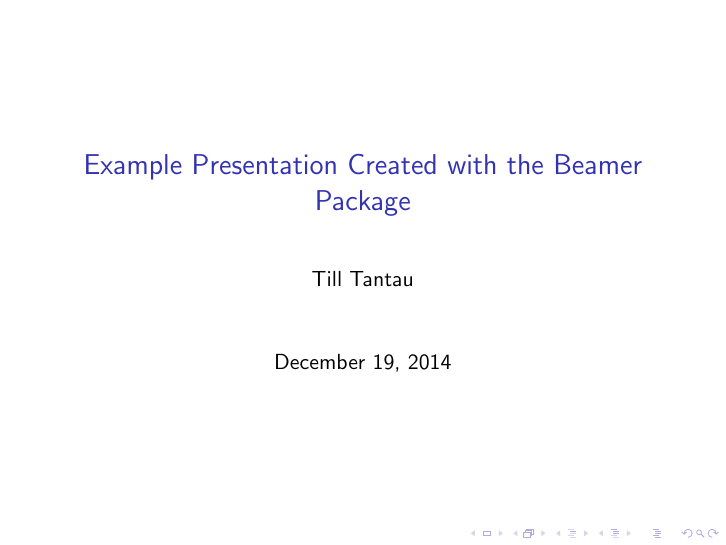
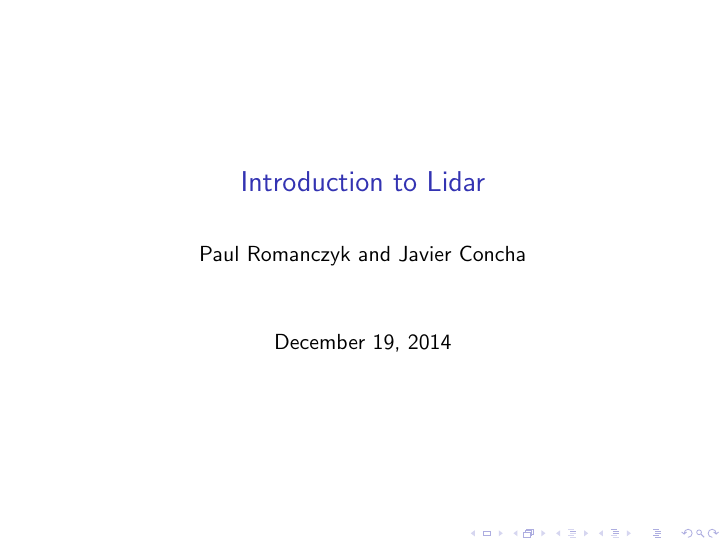
Before and after one commit to javierconcha/FieldMea, LaTeX slides (Lidar/lidar.tex): page 1 of 5. Compiled offline with pdfLaTeX.

Commit message:
Some small changes

```diff
--- a/Lidar/lidar.tex
+++ b/Lidar/lidar.tex
@@ -2,8 +2,8 @@
 
 % \usepackage{beamerthemesplit} // Activate for custom appearance
 
-\title{Example Presentation Created with the Beamer Package}
-\author{Till Tantau}
+\title{Introduction to Lidar}
+\author{Paul Romanczyk and Javier Concha}
 \date{\today}
 
 \begin{document}
```
